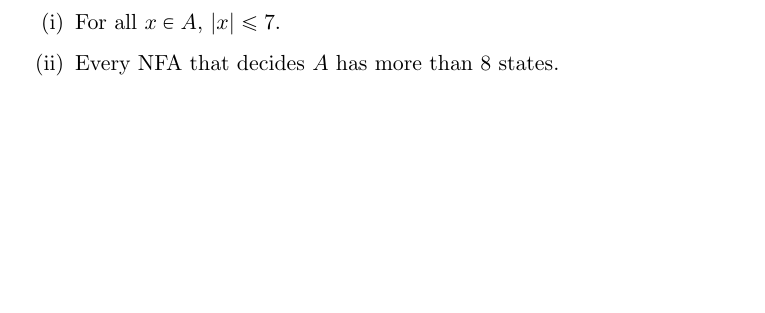
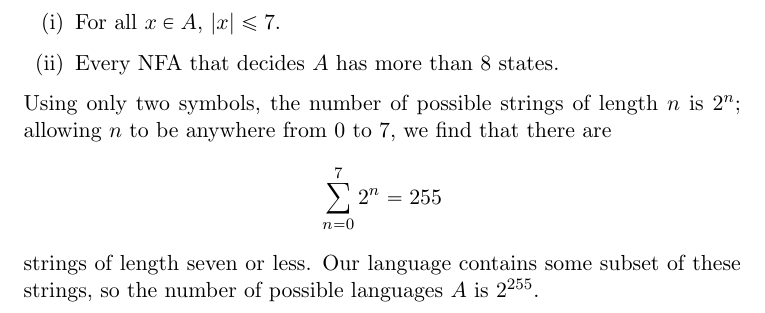
Before and after one commit to adamhammes/LaTeX, a LaTeX document (Com S 331/COMS_331_HW_04/COMS_331_HW_04.tex): part of page 2 of 2, cut so that both start at the same text, the shorter picture padded with empty space. Compiled offline with pdfLaTeX.

Commit message:
Found number of possible languages$

```diff
--- a/Com S 331/COMS_331_HW_04/COMS_331_HW_04.tex
+++ b/Com S 331/COMS_331_HW_04/COMS_331_HW_04.tex
@@ -37,4 +37,8 @@ Prove that there is a language $A \subseteq \{0,1\}^*$ with both of the followin
 		\item Every NFA that decides $A$ has more than 8 states.
 	\end{enumerate}
 
+Using only two symbols, the number of possible strings of length $n$ is $2^n$; allowing $n$ to be anywhere from 0 to 7, we find that there are
+	\[ \sum _{n=0} ^7 2^n = 255 \]
+strings of length seven or less. Our language contains some subset of these strings, so the number of possible languages $A$ is $2^{255}$.
+
 \end{document}
```
